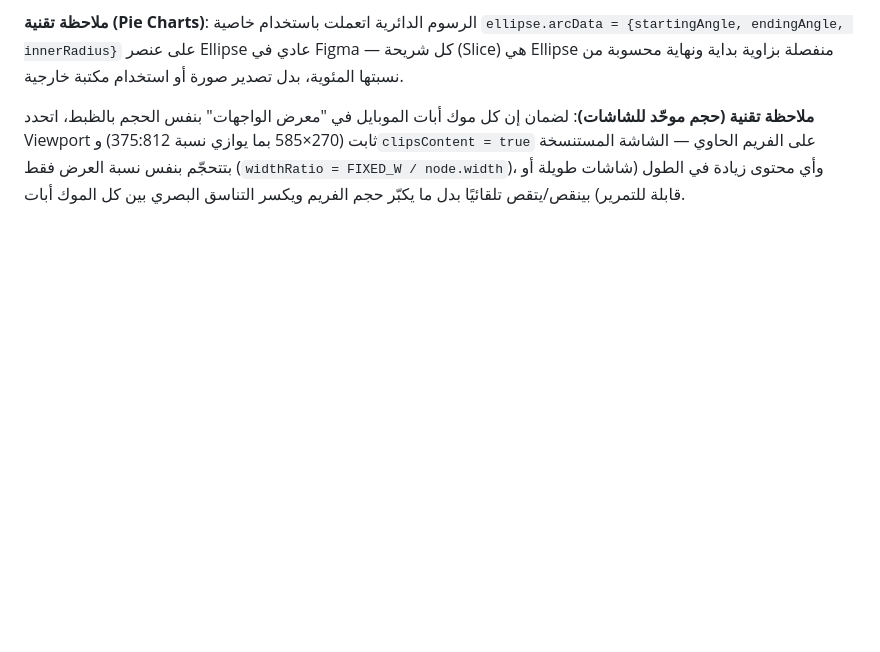
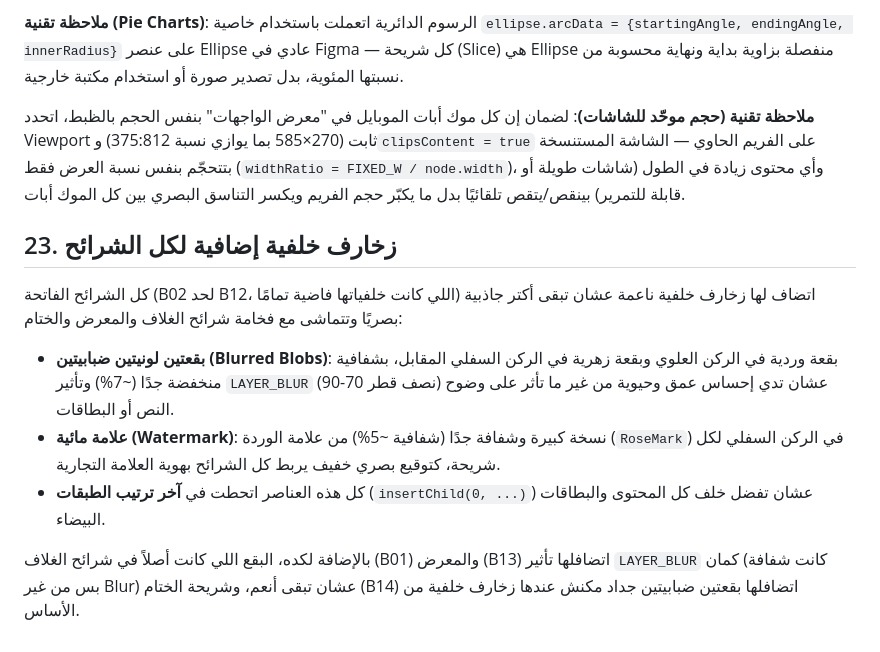
Before and after one commit to Noha93/Noha93, a Markdown page: clothing-app/docs/02-design-system.md, the part around the change. Drawn GitHub-style; blank space fills up the shorter version.

Commit message:
Add background decorations to all case study slides
Added soft blurred color blobs and a faint brand watermark to the
previously-plain content slides (B02-B12), and softened the existing
blobs on the cover/showcase/closing slides with layer blur for a more
polished, cohesive Behance-ready look across the whole presentation.

```diff
--- a/clothing-app/docs/02-design-system.md
+++ b/clothing-app/docs/02-design-system.md
@@ -263,3 +263,12 @@ Line-height: 1.4× لحجم الخط. تباعد الحروف الافتراضي
 **ملاحظة تقنية (Pie Charts)**: الرسوم الدائرية اتعملت باستخدام خاصية `ellipse.arcData = {startingAngle, endingAngle, innerRadius}` على عنصر Ellipse عادي في Figma — كل شريحة (Slice) هي Ellipse منفصلة بزاوية بداية ونهاية محسوبة من نسبتها المئوية، بدل تصدير صورة أو استخدام مكتبة خارجية.
 
 **ملاحظة تقنية (حجم موحّد للشاشات)**: لضمان إن كل موك أبات الموبايل في "معرض الواجهات" بنفس الحجم بالظبط، اتحدد Viewport ثابت (270×585 بما يوازي نسبة 375:812) و`clipsContent = true` على الفريم الحاوي — الشاشة المستنسخة بتتحجّم بنفس نسبة العرض فقط (`widthRatio = FIXED_W / node.width`)، وأي محتوى زيادة في الطول (شاشات طويلة أو قابلة للتمرير) بينقص/يتقص تلقائيًا بدل ما يكبّر حجم الفريم ويكسر التناسق البصري بين كل الموك أبات.
+
+## 23. زخارف خلفية إضافية لكل الشرائح
+
+كل الشرائح الفاتحة (B02 لحد B12، اللي كانت خلفياتها فاضية تمامًا) اتضاف لها زخارف خلفية ناعمة عشان تبقى أكتر جاذبية بصريًا وتتماشى مع فخامة شرائح الغلاف والمعرض والختام:
+- **بقعتين لونيتين ضبابيتين (Blurred Blobs)**: بقعة وردية في الركن العلوي وبقعة زهرية في الركن السفلي المقابل، بشفافية منخفضة جدًا (~7%) وتأثير `LAYER_BLUR` (نصف قطر 70-90) عشان تدي إحساس عمق وحيوية من غير ما تأثر على وضوح النص أو البطاقات.
+- **علامة مائية (Watermark)**: نسخة كبيرة وشفافة جدًا (شفافية ~5%) من علامة الوردة (`RoseMark`) في الركن السفلي لكل شريحة، كتوقيع بصري خفيف يربط كل الشرائح بهوية العلامة التجارية.
+- كل هذه العناصر اتحطت في **آخر ترتيب الطبقات** (`insertChild(0, ...)`) عشان تفضل خلف كل المحتوى والبطاقات البيضاء.
+
+بالإضافة لكده، البقع اللي كانت أصلاً في شرائح الغلاف (B01) والمعرض (B13) اتضافلها تأثير `LAYER_BLUR` كمان (كانت شفافة بس من غير Blur) عشان تبقى أنعم، وشريحة الختام (B14) اتضافلها بقعتين ضبابيتين جداد مكنش عندها زخارف خلفية من الأساس.
```
